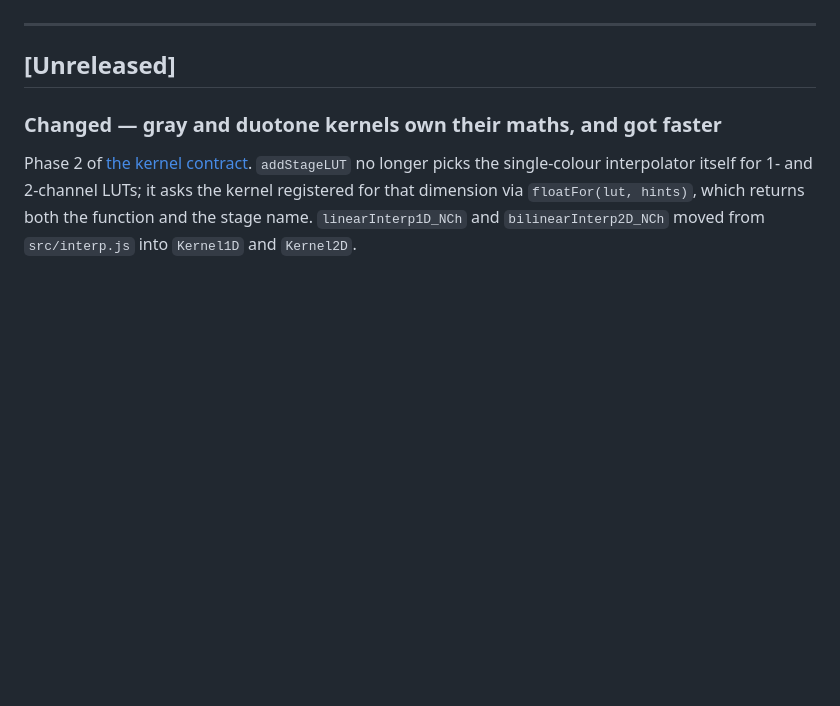
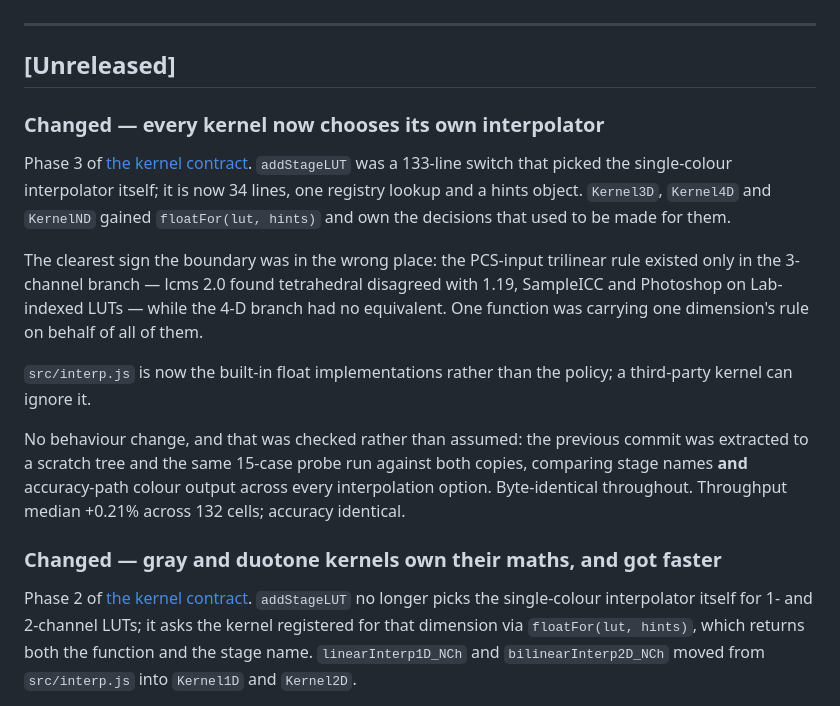
Before and after one commit to glennwilton/jsColorEngine, a Markdown page: CHANGELOG.md, the part around the change. Drawn GitHub-style; blank space fills up the shorter version.

```diff
--- a/CHANGELOG.md
+++ b/CHANGELOG.md
@@ -8,6 +8,29 @@ and this project uses [Semantic Versioning](https://semver.org/spec/v2.0.0.html)
 ---
 
 ## [Unreleased]
+
+### Changed — every kernel now chooses its own interpolator
+
+Phase 3 of [the kernel contract](docs/deepdive/KernelContract.md).
+`addStageLUT` was a 133-line switch that picked the single-colour
+interpolator itself; it is now 34 lines, one registry lookup and a hints
+object. `Kernel3D`, `Kernel4D` and `KernelND` gained `floatFor(lut, hints)`
+and own the decisions that used to be made for them.
+
+The clearest sign the boundary was in the wrong place: the PCS-input
+trilinear rule existed only in the 3-channel branch — lcms 2.0 found
+tetrahedral disagreed with 1.19, SampleICC and Photoshop on Lab-indexed
+LUTs — while the 4-D branch had no equivalent. One function was carrying
+one dimension's rule on behalf of all of them.
+
+`src/interp.js` is now the built-in float implementations rather than the
+policy; a third-party kernel can ignore it.
+
+No behaviour change, and that was checked rather than assumed: the previous
+commit was extracted to a scratch tree and the same 15-case probe run
+against both copies, comparing stage names **and** accuracy-path colour
+output across every interpolation option. Byte-identical throughout.
+Throughput median +0.21% across 132 cells; accuracy identical.
 
 ### Changed — gray and duotone kernels own their maths, and got faster
 
```
Also changed, not shown: docs/deepdive/KernelContract.md (+75 -5 lines).
